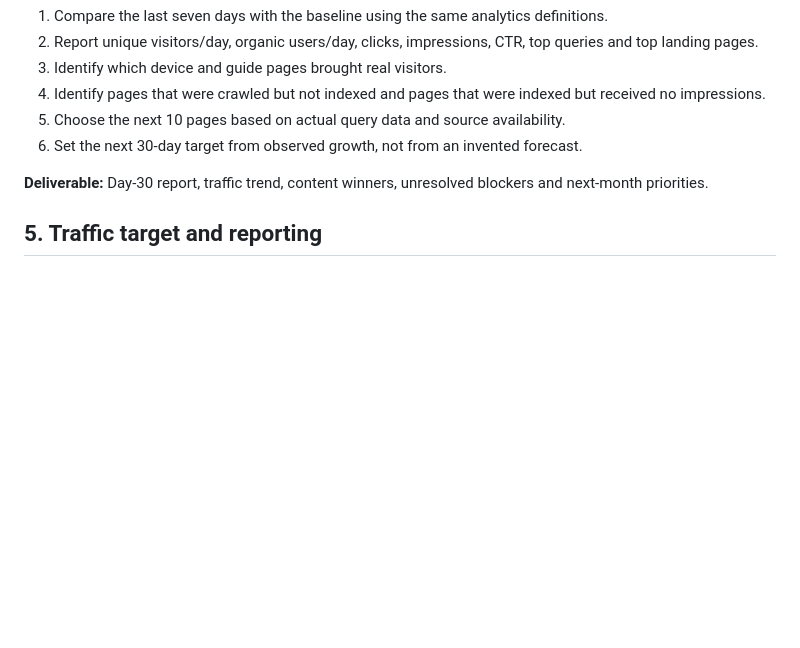
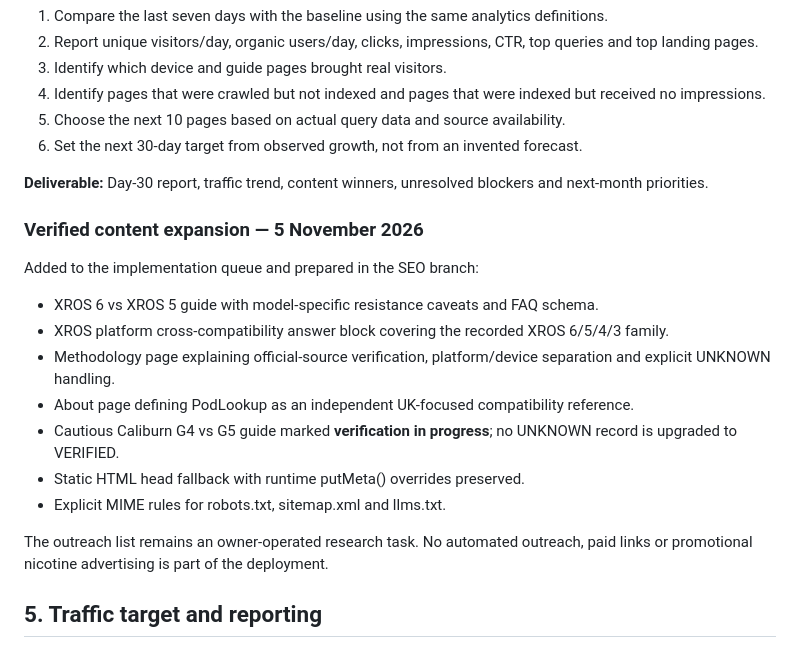
Before and after one commit to egrusta/podlookup, a Markdown page: docs/organic-growth-30-day-execution-plan.md, the part around the change. Drawn GitHub-style; blank space fills up the shorter version.

Commit message:
docs: record overnight SEO content expansion

```diff
--- a/docs/organic-growth-30-day-execution-plan.md
+++ b/docs/organic-growth-30-day-execution-plan.md
@@ -143,6 +143,19 @@ For each page:
 
 **Deliverable:** Day-30 report, traffic trend, content winners, unresolved blockers and next-month priorities.
 
+### Verified content expansion — 5 November 2026
+
+Added to the implementation queue and prepared in the SEO branch:
+- XROS 6 vs XROS 5 guide with model-specific resistance caveats and FAQ schema.
+- XROS platform cross-compatibility answer block covering the recorded XROS 6/5/4/3 family.
+- Methodology page explaining official-source verification, platform/device separation and explicit UNKNOWN handling.
+- About page defining PodLookup as an independent UK-focused compatibility reference.
+- Cautious Caliburn G4 vs G5 guide marked **verification in progress**; no UNKNOWN record is upgraded to VERIFIED.
+- Static HTML head fallback with runtime putMeta() overrides preserved.
+- Explicit MIME rules for robots.txt, sitemap.xml and llms.txt.
+
+The outreach list remains an owner-operated research task. No automated outreach, paid links or promotional nicotine advertising is part of the deployment.
+
 ## 5. Traffic target and reporting
 
 The headline target is **100 real unique visitors per day**, assessed as a seven-day rolling average at Day 30. That equates to roughly 700 unique visitors across a seven-day period, not 700 sessions.
```
